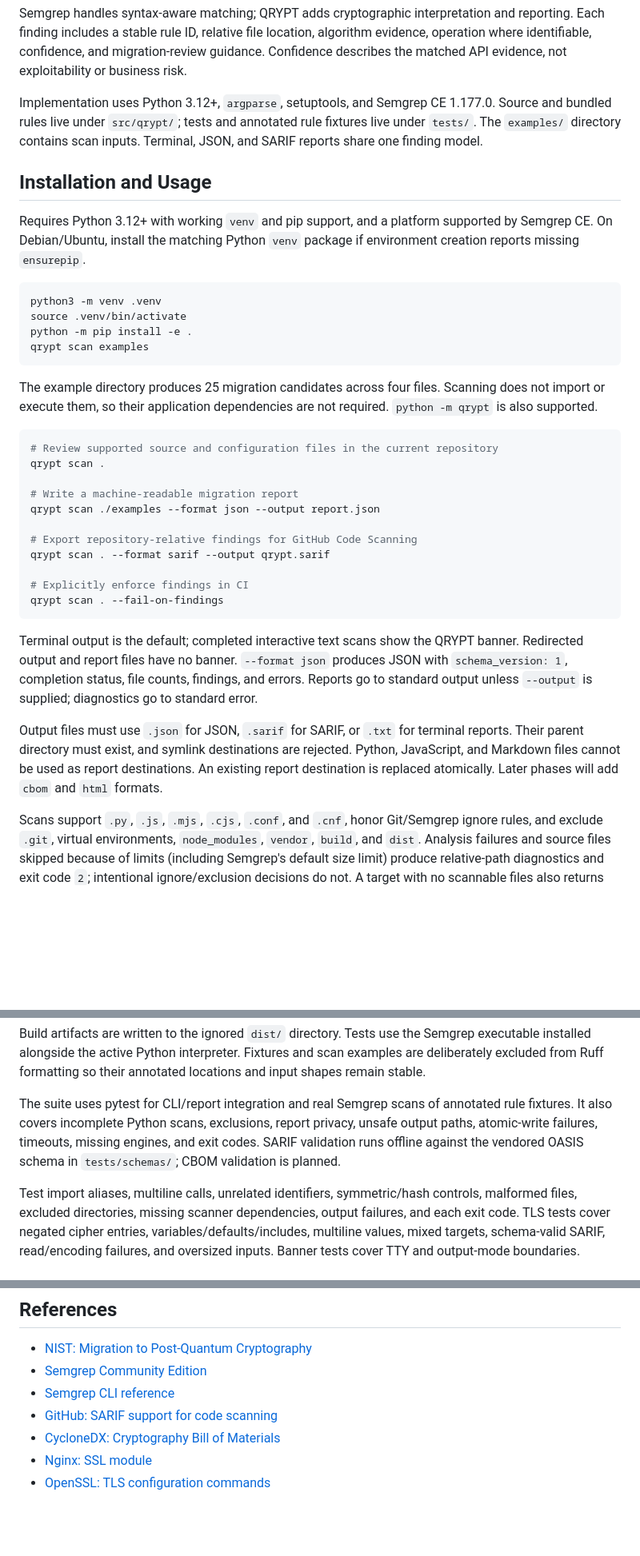
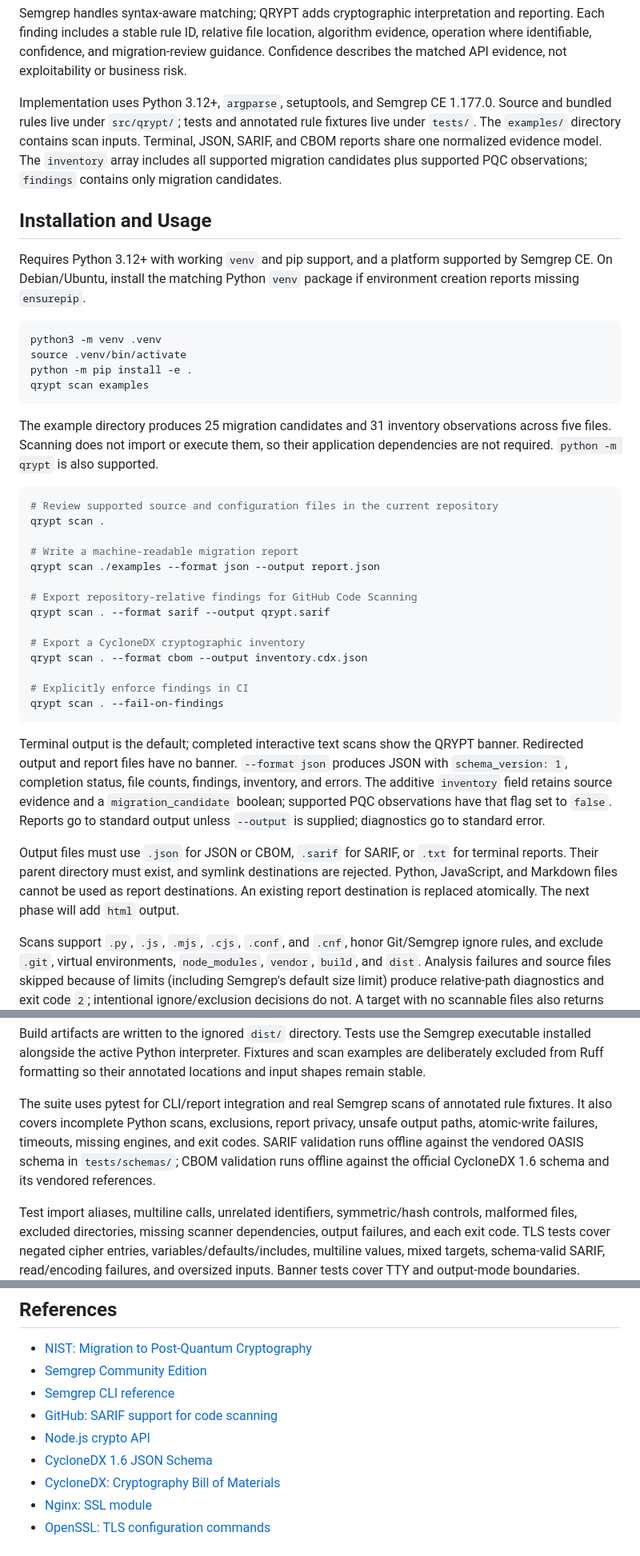
Before and after one commit to AsyraafMS/Qrypt, a Markdown page: README.md, 3 parts joined by grey strips. Shown at 80% size. Drawn GitHub-style; blank space fills up the shorter version.

````diff
--- a/README.md
+++ b/README.md
@@ -44,7 +50,7 @@ flowchart TD
 
 Semgrep handles syntax-aware matching; QRYPT adds cryptographic interpretation and reporting. Each finding includes a stable rule ID, relative file location, algorithm evidence, operation where identifiable, confidence, and migration-review guidance. Confidence describes the matched API evidence, not exploitability or business risk.
 
-Implementation uses Python 3.12+, `argparse`, setuptools, and Semgrep CE 1.177.0. Source and bundled rules live under `src/qrypt/`; tests and annotated rule fixtures live under `tests/`. The `examples/` directory contains scan inputs. Terminal, JSON, and SARIF reports share one finding model.
+Implementation uses Python 3.12+, `argparse`, setuptools, and Semgrep CE 1.177.0. Source and bundled rules live under `src/qrypt/`; tests and annotated rule fixtures live under `tests/`. The `examples/` directory contains scan inputs. Terminal, JSON, SARIF, and CBOM reports share one normalized evidence model. The `inventory` array includes all supported migration candidates plus supported PQC observations; `findings` contains only migration candidates.
 
 ## Installation and Usage
 
@@ -57,7 +63,7 @@ python -m pip install -e .
 qrypt scan examples
 ```
 
-The example directory produces 25 migration candidates across four files. Scanning does not import or execute them, so their application dependencies are not required. `python -m qrypt` is also supported.
+The example directory produces 25 migration candidates and 31 inventory observations across five files. Scanning does not import or execute them, so their application dependencies are not required. `python -m qrypt` is also supported.
 
 ```bash
 # Review supported source and configuration files in the current repository
@@ -69,13 +75,16 @@ qrypt scan ./examples --format json --output report.json
 # Export repository-relative findings for GitHub Code Scanning
 qrypt scan . --format sarif --output qrypt.sarif
 
+# Export a CycloneDX cryptographic inventory
+qrypt scan . --format cbom --output inventory.cdx.json
+
 # Explicitly enforce findings in CI
 qrypt scan . --fail-on-findings
 ```
 
-Terminal output is the default; completed interactive text scans show the QRYPT banner. Redirected output and report files have no banner. `--format json` produces JSON with `schema_version: 1`, completion status, file counts, findings, and errors. Reports go to standard output unless `--output` is supplied; diagnostics go to standard error.
+Terminal output is the default; completed interactive text scans show the QRYPT banner. Redirected output and report files have no banner. `--format json` produces JSON with `schema_version: 1`, completion status, file counts, findings, inventory, and errors. The additive `inventory` field retains source evidence and a `migration_candidate` boolean; supported PQC observations have that flag set to `false`. Reports go to standard output unless `--output` is supplied; diagnostics go to standard error.
 
-Output files must use `.json` for JSON, `.sarif` for SARIF, or `.txt` for terminal reports. Their parent directory must exist, and symlink destinations are rejected. Python, JavaScript, and Markdown files cannot be used as report destinations. An existing report destination is replaced atomically. Later phases will add `cbom` and `html` formats.
+Output files must use `.json` for JSON or CBOM, `.sarif` for SARIF, or `.txt` for terminal reports. Their parent directory must exist, and symlink destinations are rejected. Python, JavaScript, and Markdown files cannot be used as report destinations. An existing report destination is replaced atomically. The next phase will add `html` output.
 
 Scans support `.py`, `.js`, `.mjs`, `.cjs`, `.conf`, and `.cnf`, honor Git/Semgrep ignore rules, and exclude `.git`, virtual environments, `node_modules`, `vendor`, `build`, and `dist`. Analysis failures and source files skipped because of limits (including Semgrep's default size limit) produce relative-path diagnostics and exit code `2`; intentional ignore/exclusion decisions do not. A target with no scannable files also returns `2`. The Semgrep process has a 120-second time limit. QRYPT prefers the Semgrep executable installed alongside its interpreter, with a PATH fallback.
 
@@ -176,7 +205,7 @@ python -m build
 
 Build artifacts are written to the ignored `dist/` directory. Tests use the Semgrep executable installed alongside the active Python interpreter. Fixtures and scan examples are deliberately excluded from Ruff formatting so their annotated locations and input shapes remain stable.
 
-The suite uses pytest for CLI/report integration and real Semgrep scans of annotated rule fixtures. It also covers incomplete Python scans, exclusions, report privacy, unsafe output paths, atomic-write failures, timeouts, missing engines, and exit codes. SARIF validation runs offline against the vendored OASIS schema in `tests/schemas/`; CBOM validation is planned.
+The suite uses pytest for CLI/report integration and real Semgrep scans of annotated rule fixtures. It also covers incomplete Python scans, exclusions, report privacy, unsafe output paths, atomic-write failures, timeouts, missing engines, and exit codes. SARIF validation runs offline against the vendored OASIS schema in `tests/schemas/`; CBOM validation runs offline against the official CycloneDX 1.6 schema and its vendored references.
 
 Test import aliases, multiline calls, unrelated identifiers, symmetric/hash controls, malformed files, excluded directories, missing scanner dependencies, output failures, and each exit code. TLS tests cover negated cipher entries, variables/defaults/includes, multiline values, mixed targets, schema-valid SARIF, read/encoding failures, and oversized inputs. Banner tests cover TTY and output-mode boundaries.
 
@@ -199,6 +228,8 @@ Live TLS probing, hosted services, authentication, baseline management, and auto
 - [Semgrep Community Edition](https://semgrep.dev/products/community-edition/)
 - [Semgrep CLI reference](https://docs.semgrep.dev/cli-reference)
 - [GitHub: SARIF support for code scanning](https://docs.github.com/en/code-security/reference/code-scanning/sarif-files/sarif-support)
+- [Node.js crypto API](https://nodejs.org/api/crypto.html)
+- [CycloneDX 1.6 JSON Schema](https://github.com/CycloneDX/specification/blob/1.6/schema/bom-1.6.schema.json)
 - [CycloneDX: Cryptography Bill of Materials](https://cyclonedx.org/capabilities/cbom/)
 - [Nginx: SSL module](https://nginx.org/en/docs/http/ngx_http_ssl_module.html)
 - [OpenSSL: TLS configuration commands](https://docs.openssl.org/3.0/man3/SSL_CONF_cmd/)
````
Also changed, not shown: other parts of README.md (+34 -8 lines), docs/assets/qrypt-terminal.png (added), 5 other files.
